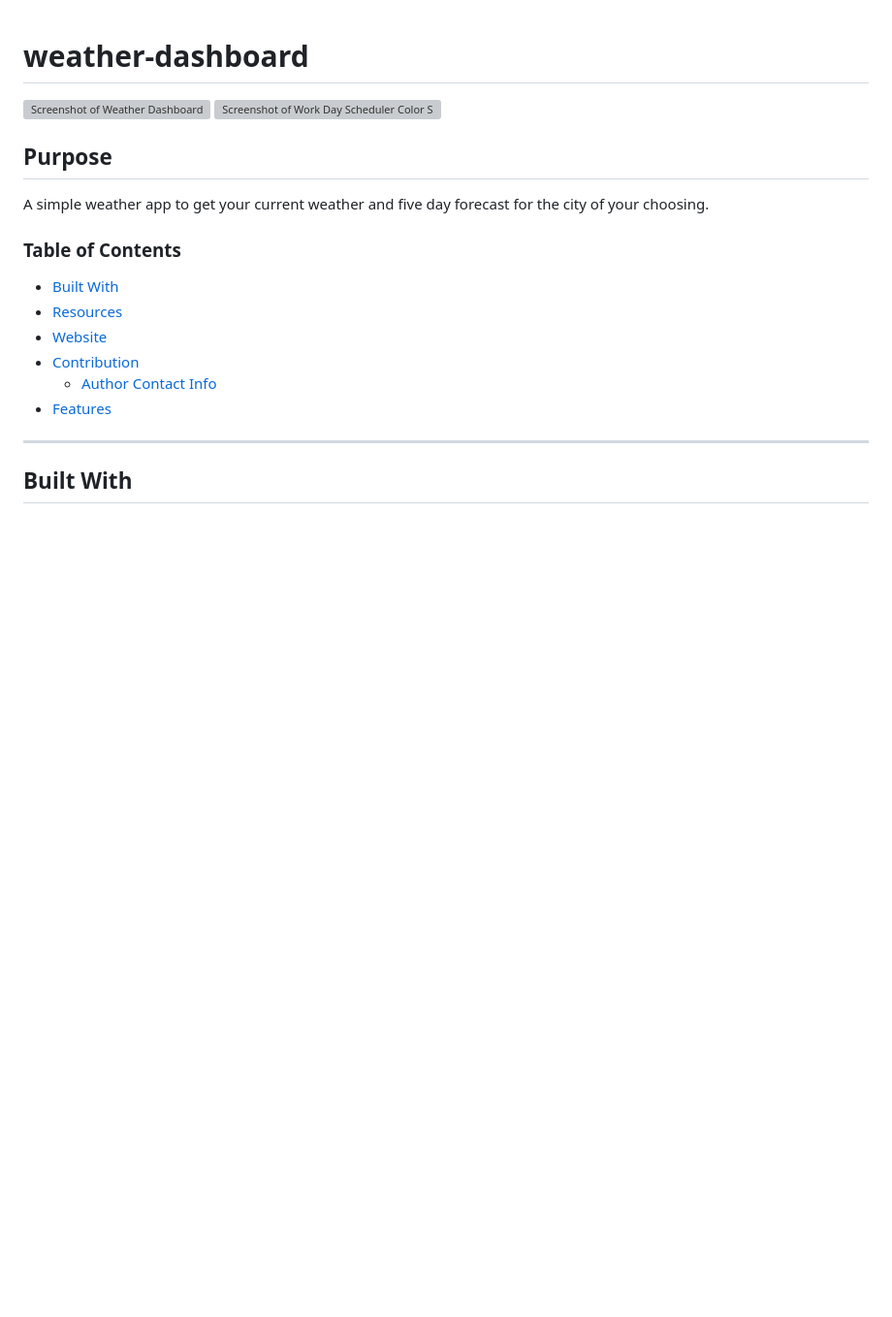
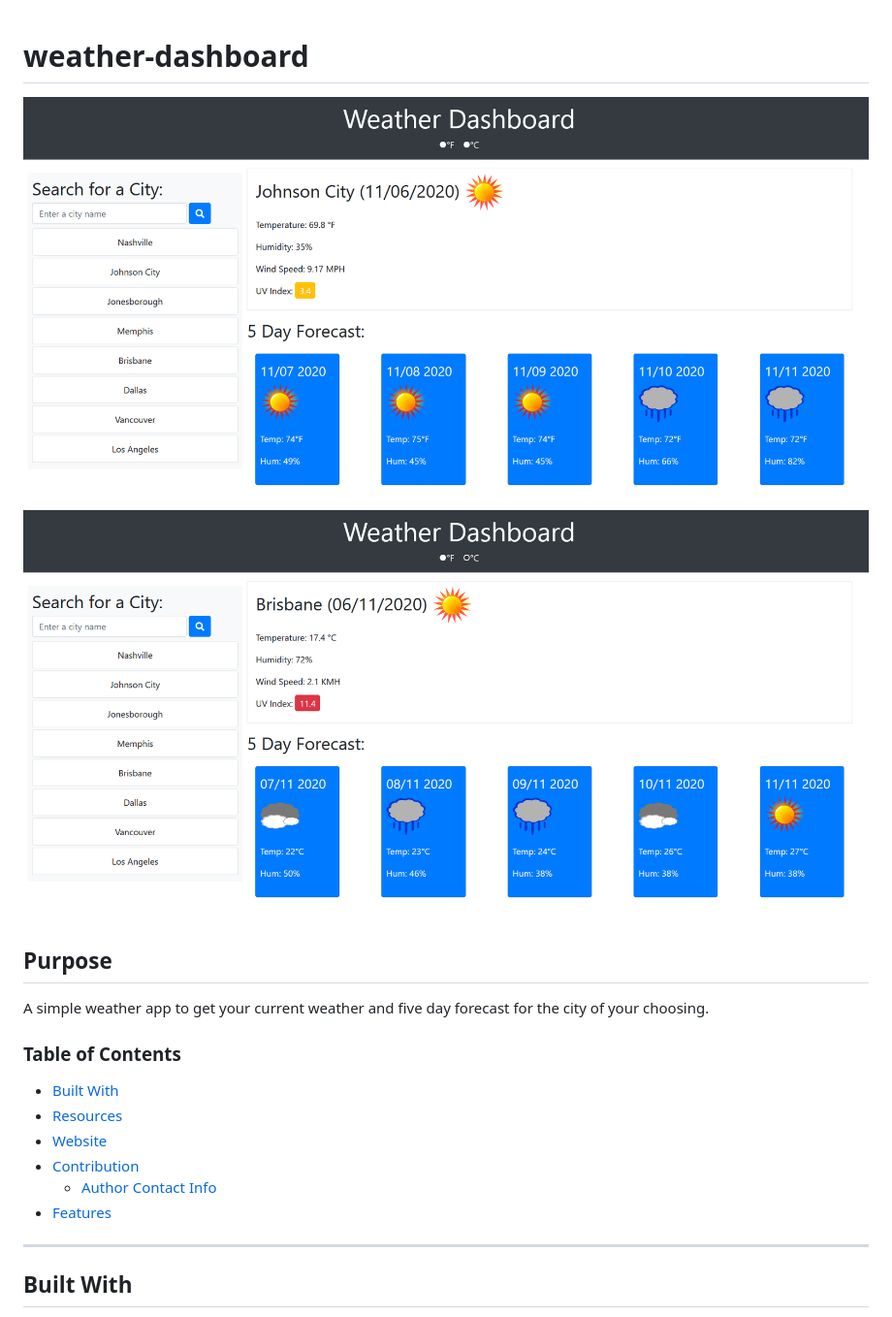
Before and after one commit to Craig5117/weather-dashboard, a Markdown page: README.md, the part around the change. Shown: that part at 97% size. Rendered like a GitHub page; pictures changed too: screenshots/screenshot-1.png (added), screenshots/screenshot-2.png (added); blank space fills up the shorter version; grey boxes are pictures that could not be loaded.

```diff
--- a/README.md
+++ b/README.md
@@ -1,6 +1,6 @@
 # weather-dashboard
-![Screenshot of Weather Dashboard](./screenshots/screenshot-1.jpg)
-![Screenshot of Work Day Scheduler Color Status Example](./screenshots/screenshot-2.jpg)
+![Screenshot of Weather Dashboard](./screenshots/screenshot-1.png)
+![Screenshot of Weather Dashboard Metric Example](./screenshots/screenshot-2.png)
 ## Purpose
 A simple weather app to get your current weather and five day forecast for the city of your choosing.
 ### Table of Contents
```
Also changed, not shown: 3 other files.
